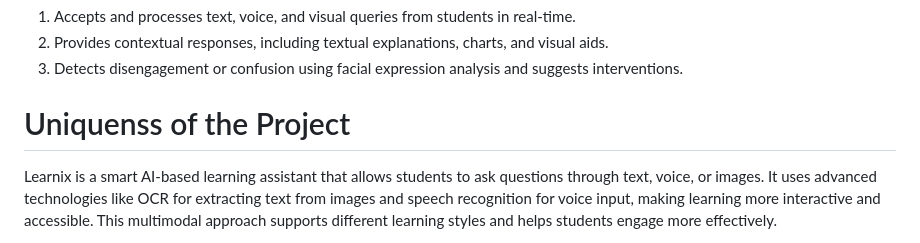
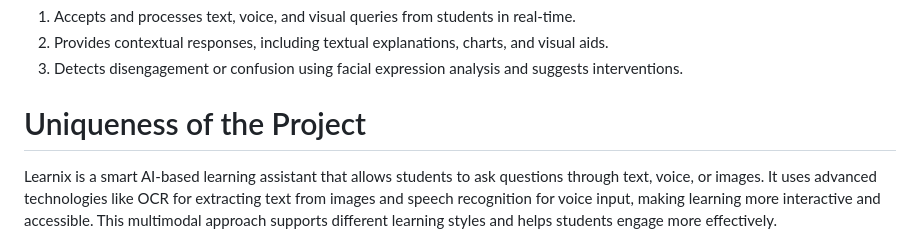
Before and after one commit to Belwin1503/Learnix, a Markdown page: README.md, the part around the change. GitHub-like rendering.

```diff
--- a/README.md
+++ b/README.md
@@ -7,7 +7,7 @@ Modern classrooms lack real-time, interactive tools to address diverse student n
 2. Provides contextual responses, including textual explanations, charts, and visual aids.
 3. Detects disengagement or confusion using facial expression analysis and suggests interventions.
 
-# Uniquenss of the Project
+# Uniqueness of the Project
 Learnix is a smart AI-based learning assistant that allows students to ask questions through text, voice, or images. It uses advanced technologies like OCR for extracting text from images and speech recognition for voice input, making learning more interactive and accessible. This multimodal approach supports different learning styles and helps students engage more effectively.
 
 The system is powered by Intel’s NeuralChat model optimized with OpenVINO™, ensuring fast and efficient performance even on standard CPUs. Its lightweight design and user-friendly web interface make it ideal for classrooms with limited resources. Learnix is a flexible and scalable solution for personalized, AI-enhanced learning.
```
